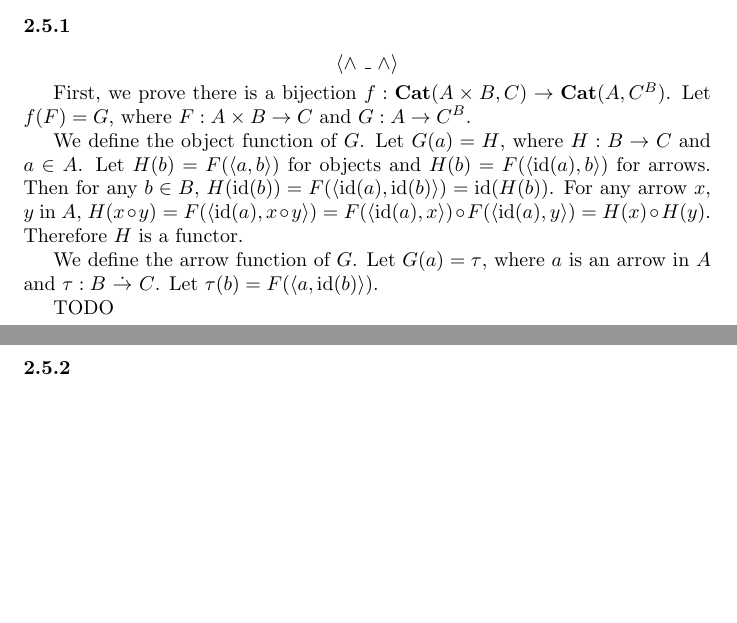
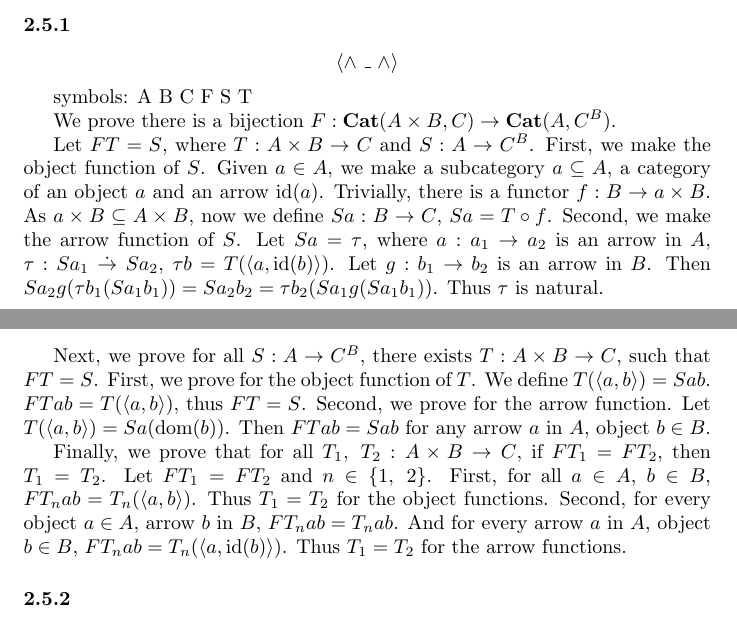
Before and after one commit to aidatorajiro/Notto, a LaTeX document (main.tex): two parts of pages 10 and 11 of 12, joined at a grey line, cut so that both start at the same text, the shorter picture padded with empty space. Compiled offline with pdfLaTeX.

Commit message:
complete proof of 2.5.1

```diff
--- a/main.tex
+++ b/main.tex
@@ -447,21 +447,19 @@ TODO
 
 \subsubsection{}
 
-%\textbf{Let A, B and C are small categories. Prove that $\mathbf{Cat}(A \times B, C) \cong \mathbf{Cat}(A, C^B)$ and that they are natural.}
-
 \showArt
 
-First, we prove there is a bijection $f : \mathbf{Cat}(A \times B, C) \rightarrow \mathbf{Cat}(A, C^B)$. Let $f(F) = G$, where $F : A \times B \rightarrow C$ and $G : A \rightarrow C^B$.
+symbols: A B C F S T
 
-We define the object function of $G$. Let $G(a) = H$, where $H : B \rightarrow C$ and $a \in A$. Let $H(b) = F(\langle a, b \rangle)$ for objects and $H(b) = F(\langle \mathrm{id}(a), b \rangle)$ for arrows. Then for any $b \in B$, $H(\mathrm{id}(b)) = F(\langle \mathrm{id}(a), \mathrm{id}(b) \rangle) = \mathrm{id}(H(b))$. For any arrow $x$, $y$ in $A$, $H(x \circ y) = F(\langle \mathrm{id}(a), x \circ y \rangle) = F(\langle \mathrm{id}(a), x \rangle) \circ F(\langle \mathrm{id}(a), y \rangle) = H(x) \circ H(y)$. Therefore $H$ is a functor.
+We prove there is a bijection $F : \mathbf{Cat}(A \times B, C) \rightarrow \mathbf{Cat}(A, C^B)$.
 
-We define the arrow function of $G$. Let $G(a) = \tau$, where $a$ is an arrow in $A$ and $\tau : B\ \dot{\rightarrow}\ C$. Let $\tau(b) = F(\langle a, \mathrm{id}(b) \rangle)$.
+Let $FT = S$, where $T : A \times B \rightarrow C$ and $S : A \rightarrow C^B$. First, we make the object function of $S$. Given $a \in A$, we make a subcategory $a \subseteq A$, a category of an object $a$ and an arrow $\mathrm{id}(a)$. Trivially, there is a functor $f : B \rightarrow a \times B$. As $a \times B \subseteq A \times B$, now we define $Sa : B \rightarrow C$, $Sa = T \circ f$. Second, we make the arrow function of $S$. Let $Sa = \tau$, where $a : a_1 \rightarrow a_2$ is an arrow in $A$, $\tau : S a_1\ \dot{\rightarrow}\ S a_2$, $\tau b = T(\langle a, \mathrm{id}(b) \rangle)$. Let $g : b_1 \rightarrow b_2$ is an arrow in $B$. Then $Sa_2g(\tau b_1(Sa_1b_1)) = Sa_2b_2 = \tau b_2(Sa_1g (Sa_1b_1))$. Thus $\tau$ is natural.
 
-TODO
+Next, we prove for all $S : A \rightarrow C^B$, there exists $T : A \times B \rightarrow C$, such that $FT = S$. First, we prove for the object function of $T$. We define $T(\langle a, b \rangle) = Sab$. $FTab = T(\langle a, b \rangle)$, thus $FT = S$. Second, we prove for the arrow function. Let $T(\langle a, b \rangle) = Sa(\mathrm{dom}(b))$. Then $FTab = Sab$ for any arrow $a$ in $A$, object $b \in B$.
+
+Finally, we prove that for all $T_1,\ T_2 : A \times B \rightarrow C$, if $FT_1 = FT_2$, then $T_1 = T_2$. Let $FT_1 = FT_2$ and $n \in \{1,\ 2\}$. First, for all $a \in A$, $b \in B$, $FT_nab = T_n(\langle a, b \rangle)$. Thus $T_1 = T_2$ for the object functions. Second, for every object $a \in A$, arrow $b$ in $B$, $FT_nab = T_nab$. And for every arrow $a$ in $A$, object $b \in B$, $FT_nab = T_n(\langle a, \mathrm{id}(b) \rangle)$. Thus $T_1 = T_2$ for the arrow functions.
 
 \subsubsection{}
-
-%\textbf{Let A, B and C are categories. Prove that $(A \times B)^C \cong A^C \times B^C$ and $C^{A \times B} \cong (C^B)^A$.}
 
 \showArt
 
```
Also changed, not shown: main.pdf.
